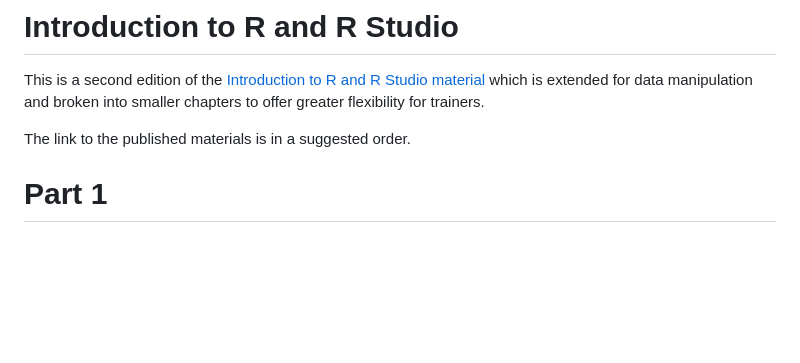
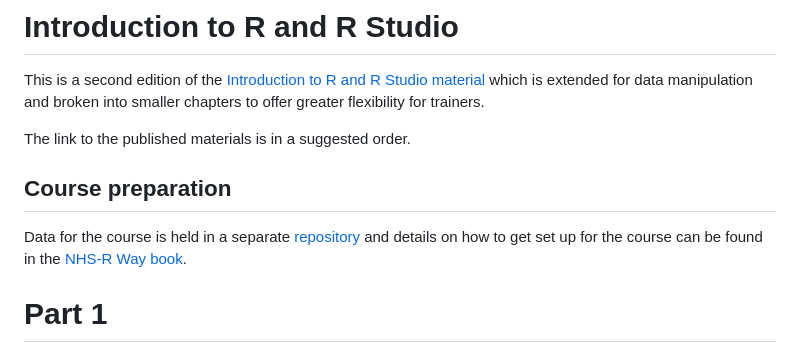
Before and after one commit to nhs-r-community/intro-r-rstudio, a Markdown page: README.md, the part around the change. GitHub-like rendering; blank space fills up the shorter version.

Commit message:
Updated README with links to course preparation

```diff
--- a/README.md
+++ b/README.md
@@ -10,6 +10,10 @@ flexibility for trainers.
 
 The link to the published materials is in a suggested
 order.
+
+## Course preparation
+
+Data for the course is held in a separate [repository](https://github.com/nhs-r-community/intro_r_data) and details on how to get set up for the course can be found in the [NHS-R Way book](https://nhsrway.nhsrcommunity.com/training.html#introduction-to-r-and-rstudio-course-materials).
 
 # Part 1
 
```
